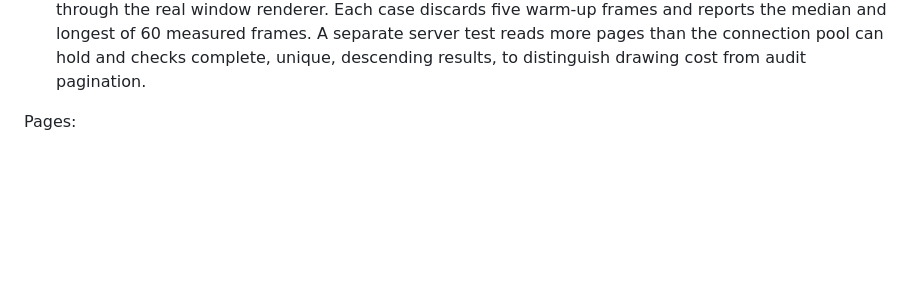
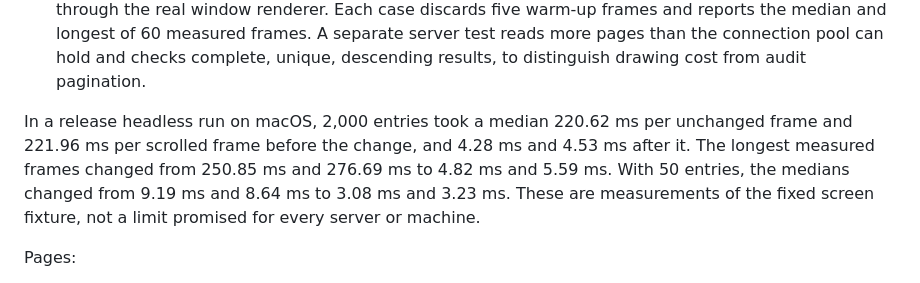
Before and after one commit to luifon/junto, a Markdown page: docs/adr/0761-administration-in-the-window.md, the part around the change. Drawn GitHub-style; blank space fills up the shorter version.

Commit message:
Record measured frame times for visible administration rows
Co-Authored-By: Claude Opus 5.5 (1M context) <noreply@anthropic.com>

```diff
--- a/docs/adr/0761-administration-in-the-window.md
+++ b/docs/adr/0761-administration-in-the-window.md
@@ -31,6 +31,8 @@ The lists of a page:
 - A form keeps its measured space independently of whether its row is currently visible (ADR 0730). Releasing that space invalidates list measurements. The suppression of a newly created invite or token remains independent of which rows are visible.
 - Window tests load 2,000 audit entries and 2,000 accounts and check that fewer than 100 rows are laid out. The audit test also traverses the filters and footer with the keyboard, continues beyond the retained entries and reloads. Existing form-answer tests compare the positions of visible controls, and the channel and role tests exercise drag and keyboard moves.
 - `JUNTO_SCREENS_ONLY=audit-frames` measures unchanged and scrolled frames with 50 and 2,000 entries through the real window renderer. Each case discards five warm-up frames and reports the median and longest of 60 measured frames. A separate server test reads more pages than the connection pool can hold and checks complete, unique, descending results, to distinguish drawing cost from audit pagination.
+
+In a release headless run on macOS, 2,000 entries took a median 220.62 ms per unchanged frame and 221.96 ms per scrolled frame before the change, and 4.28 ms and 4.53 ms after it. The longest measured frames changed from 250.85 ms and 276.69 ms to 4.82 ms and 5.59 ms. With 50 entries, the medians changed from 9.19 ms and 8.64 ms to 3.08 ms and 3.23 ms. These are measurements of the fixed screen fixture, not a limit promised for every server or machine.
 
 Pages:
 
```
